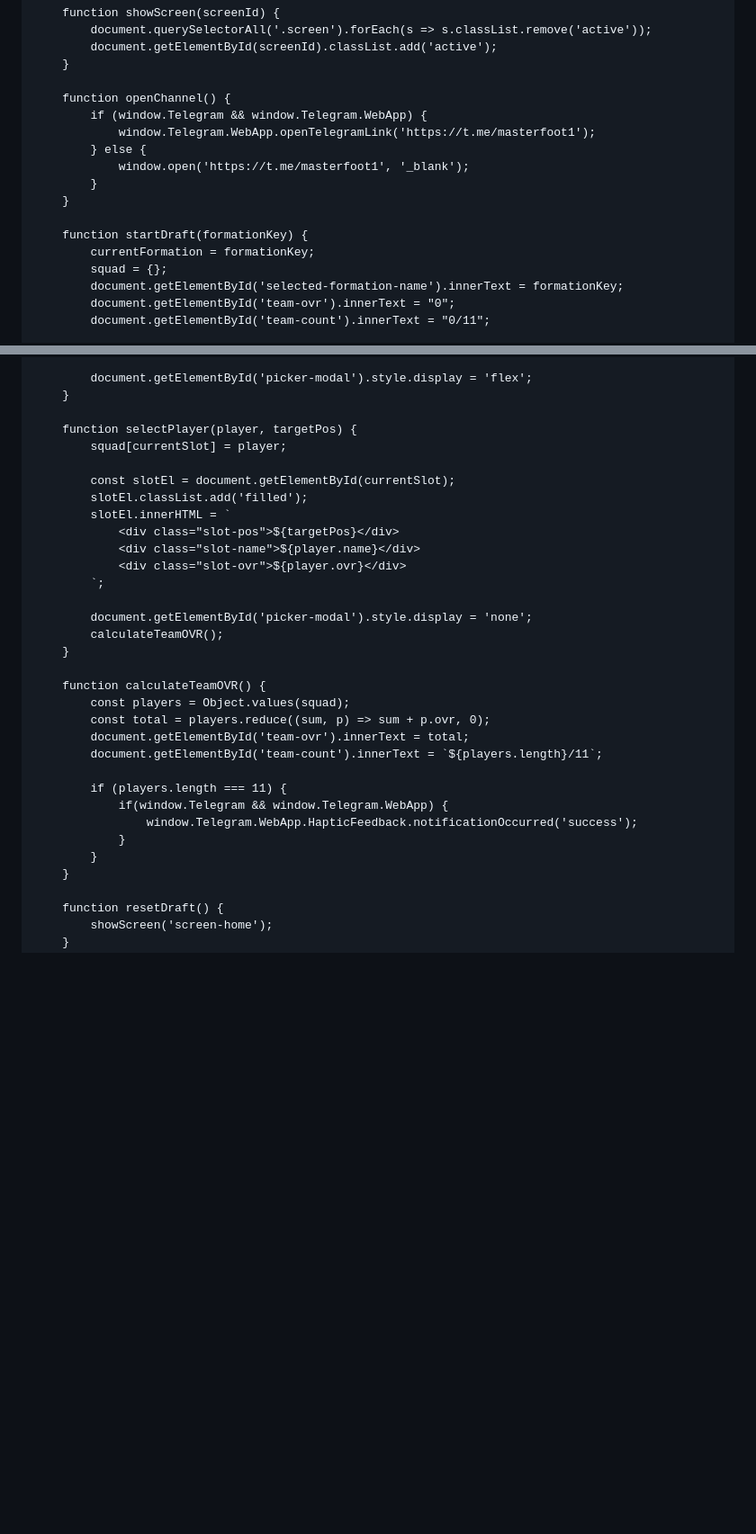
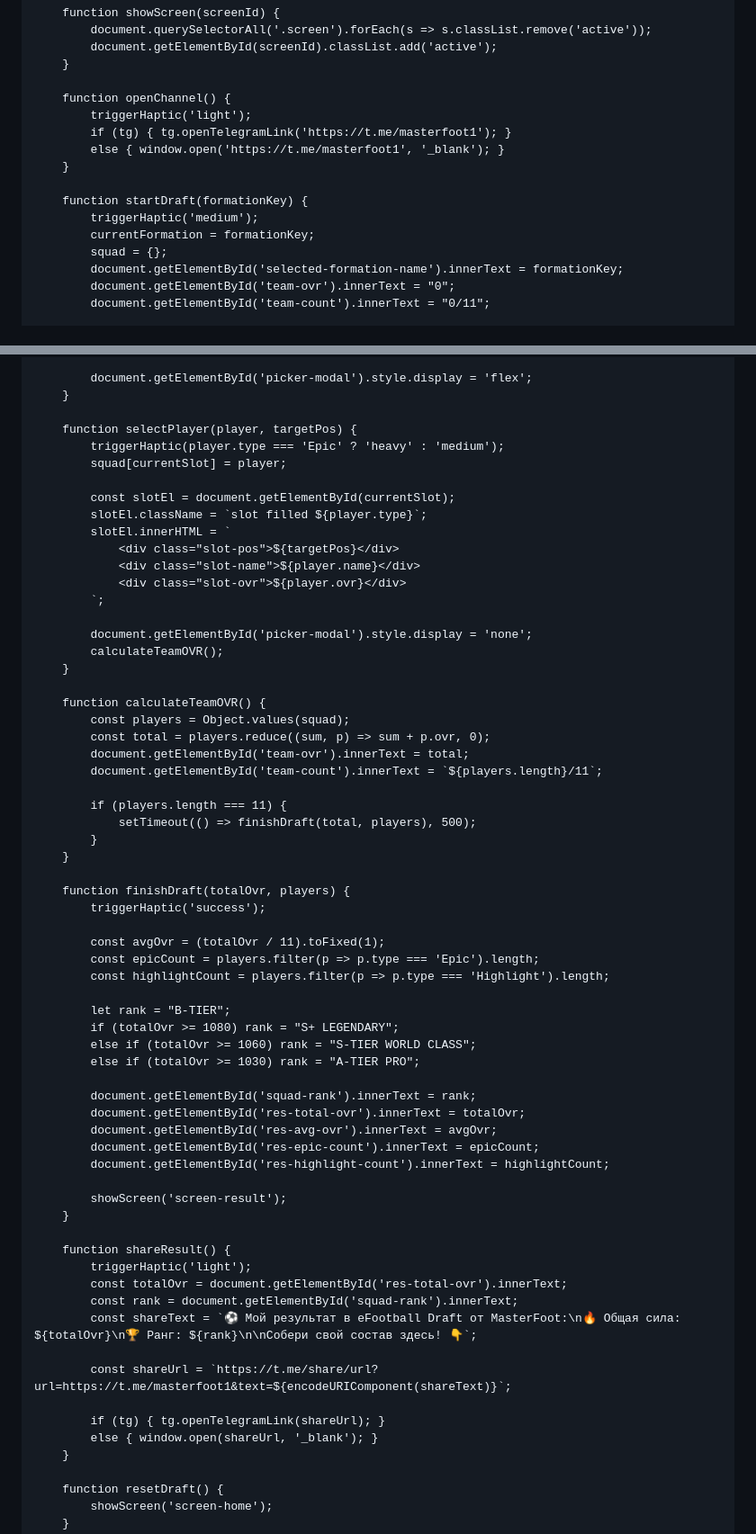
Before and after one commit to sagynal-cyber/eFootball-Draft, a Markdown page: README.md, 2 parts joined by grey strips. Shown at 90% size. Drawn GitHub-style; blank space fills up the shorter version.

```diff
--- a/README.md
+++ b/README.md
@@ -411,14 +506,13 @@
         }
 
         function openChannel() {
-            if (window.Telegram && window.Telegram.WebApp) {
-                window.Telegram.WebApp.openTelegramLink('https://t.me/masterfoot1');
-            } else {
-                window.open('https://t.me/masterfoot1', '_blank');
-            }
+            triggerHaptic('light');
+            if (tg) { tg.openTelegramLink('https://t.me/masterfoot1'); }
+            else { window.open('https://t.me/masterfoot1', '_blank'); }
         }
 
         function startDraft(formationKey) {
+            triggerHaptic('medium');
             currentFormation = formationKey;
             squad = {};
             document.getElementById('selected-formation-name').innerText = formationKey;
@@ -485,10 +577,11 @@
         }
 
         function selectPlayer(player, targetPos) {
+            triggerHaptic(player.type === 'Epic' ? 'heavy' : 'medium');
             squad[currentSlot] = player;
 
             const slotEl = document.getElementById(currentSlot);
-            slotEl.classList.add('filled');
+            slotEl.className = `slot filled ${player.type}`;
             slotEl.innerHTML = `
                 <div class="slot-pos">${targetPos}</div>
                 <div class="slot-name">${player.name}</div>
@@ -506,10 +599,41 @@
             document.getElementById('team-count').innerText = `${players.length}/11`;
 
             if (players.length === 11) {
-                if(window.Telegram && window.Telegram.WebApp) {
-                    window.Telegram.WebApp.HapticFeedback.notificationOccurred('success');
-                }
+                setTimeout(() => finishDraft(total, players), 500);
             }
+        }
+
+        function finishDraft(totalOvr, players) {
+            triggerHaptic('success');
+
+            const avgOvr = (totalOvr / 11).toFixed(1);
+            const epicCount = players.filter(p => p.type === 'Epic').length;
+            const highlightCount = players.filter(p => p.type === 'Highlight').length;
+
+            let rank = "B-TIER";
+            if (totalOvr >= 1080) rank = "S+ LEGENDARY";
+            else if (totalOvr >= 1060) rank = "S-TIER WORLD CLASS";
+            else if (totalOvr >= 1030) rank = "A-TIER PRO";
+
+            document.getElementById('squad-rank').innerText = rank;
+            document.getElementById('res-total-ovr').innerText = totalOvr;
+            document.getElementById('res-avg-ovr').innerText = avgOvr;
+            document.getElementById('res-epic-count').innerText = epicCount;
+            document.getElementById('res-highlight-count').innerText = highlightCount;
+
+            showScreen('screen-result');
+        }
+
+        function shareResult() {
+            triggerHaptic('light');
+            const totalOvr = document.getElementById('res-total-ovr').innerText;
+            const rank = document.getElementById('squad-rank').innerText;
+            const shareText = `⚽ Мой результат в eFootball Draft от MasterFoot:\n🔥 Общая сила: ${totalOvr}\n🏆 Ранг: ${rank}\n\nСобери свой состав здесь! 👇`;
+
+            const shareUrl = `https://t.me/share/url?url=https://t.me/masterfoot1&text=${encodeURIComponent(shareText)}`;
+
+            if (tg) { tg.openTelegramLink(shareUrl); }
+            else { window.open(shareUrl, '_blank'); }
         }
 
         function resetDraft() {
```
Also changed, not shown: other parts of README.md (+121 -28 lines).
